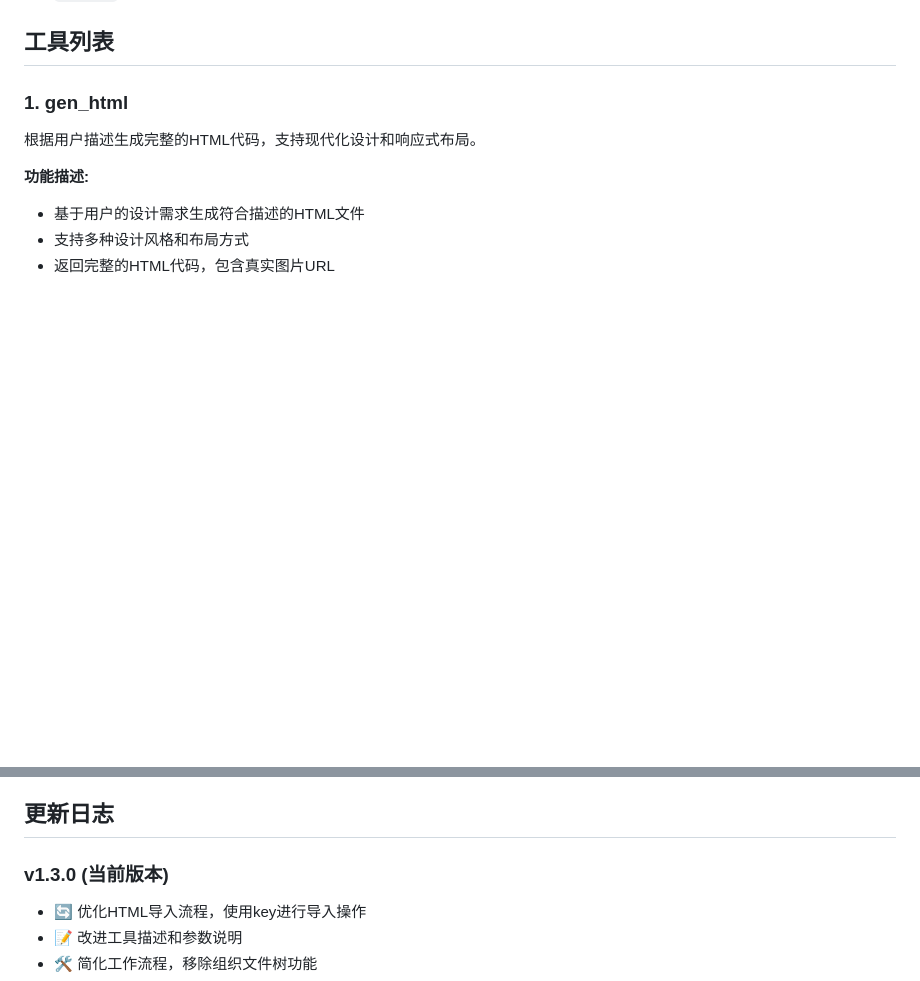
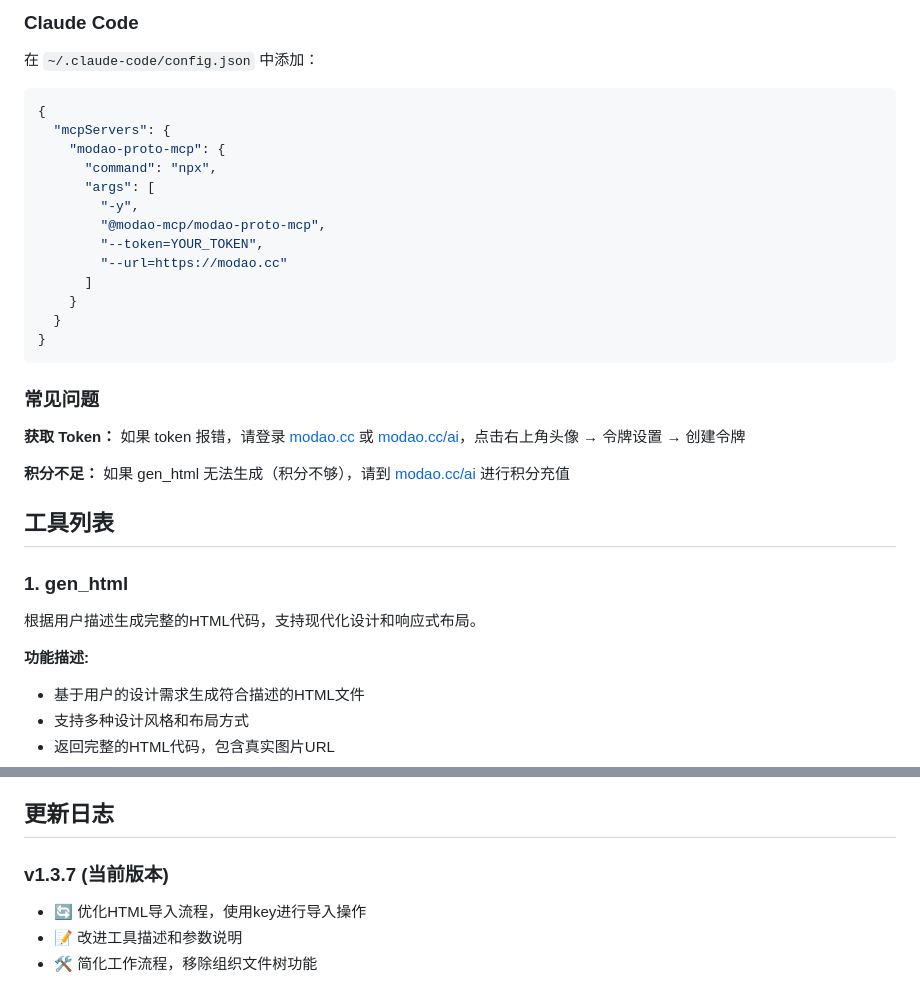
Before and after one commit to DanZai233/modao-proto-mcp, a Markdown page: README.md, 2 parts joined by grey strips. GitHub-like rendering; blank space fills up the shorter version.

````diff
--- a/README.md
+++ b/README.md
@@ -46,3 +133,28 @@ node dist/index.js --token YOUR_API_TOKEN --debug
+### Claude Code
+
+在 `~/.claude-code/config.json` 中添加：
+
+```json
+{
+  "mcpServers": {
+    "modao-proto-mcp": {
+      "command": "npx",
+      "args": [
+        "-y",
+        "@modao-mcp/modao-proto-mcp",
+        "--token=YOUR_TOKEN",
+        "--url=https://modao.cc"
+      ]
+    }
+  }
+}
+```
+
+### 常见问题
+
+**获取 Token：** 如果 token 报错，请登录 [modao.cc](https://modao.cc) 或 [modao.cc/ai](https://modao.cc/ai)，点击右上角头像 → 令牌设置 → 创建令牌
+
+**积分不足：** 如果 gen_html 无法生成（积分不够），请到 [modao.cc/ai](https://modao.cc/ai) 进行积分充值
 
 ## 工具列表
 
@@ -285,7 +397,7 @@ MIT License
 
 ## 更新日志
 
-### v1.3.0 (当前版本)
+### v1.3.7 (当前版本)
 - 🔄 优化HTML导入流程，使用key进行导入操作
 - 📝 改进工具描述和参数说明
 - 🛠️ 简化工作流程，移除组织文件树功能
````
Also changed, not shown: other parts of README.md (+87 -0 lines).
